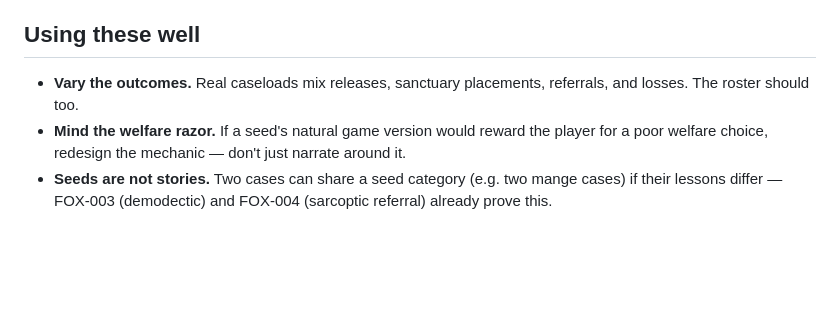
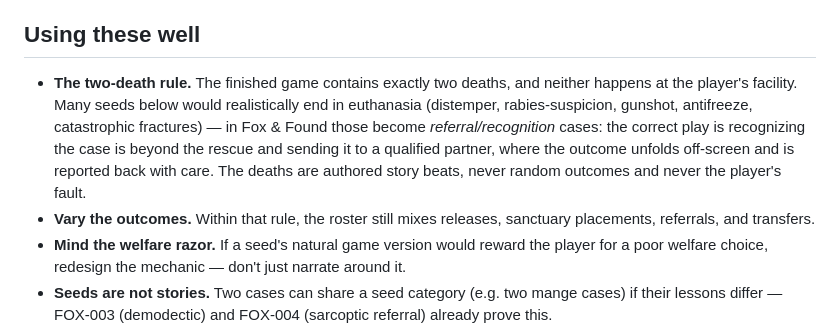
Before and after one commit to cyan-fox-avery/fox-and-found, a Markdown page: docs/INTAKE-SEEDS.md, the part around the change. Rendered like a GitHub page; blank space fills up the shorter version.

Commit message:
Note the two-death rule in intake seeds guidance

```diff
--- a/docs/INTAKE-SEEDS.md
+++ b/docs/INTAKE-SEEDS.md
@@ -102,7 +102,8 @@ splits are inferred from case reports rather than published tables.
 
 ## Using these well
 
-- **Vary the outcomes.** Real caseloads mix releases, sanctuary placements, referrals, and losses. The roster should too.
+- **The two-death rule.** The finished game contains exactly two deaths, and neither happens at the player's facility. Many seeds below would realistically end in euthanasia (distemper, rabies-suspicion, gunshot, antifreeze, catastrophic fractures) — in Fox & Found those become *referral/recognition* cases: the correct play is recognizing the case is beyond the rescue and sending it to a qualified partner, where the outcome unfolds off-screen and is reported back with care. The deaths are authored story beats, never random outcomes and never the player's fault.
+- **Vary the outcomes.** Within that rule, the roster still mixes releases, sanctuary placements, referrals, and transfers.
 - **Mind the welfare razor.** If a seed's natural game version would reward the player for a poor welfare choice, redesign the mechanic — don't just narrate around it.
 - **Seeds are not stories.** Two cases can share a seed category (e.g. two mange cases) if their lessons differ — FOX-003 (demodectic) and FOX-004 (sarcoptic referral) already prove this.
 - **Caption photos honestly.** Every image needs its licensed source, attribution, and the fiction notice per `docs/CASE-TEMPLATE.md`.
```
